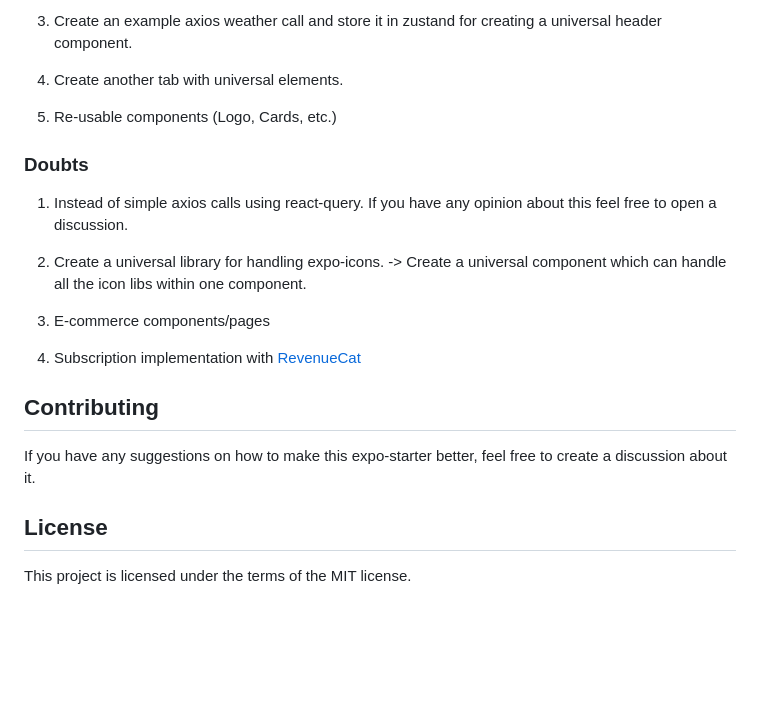
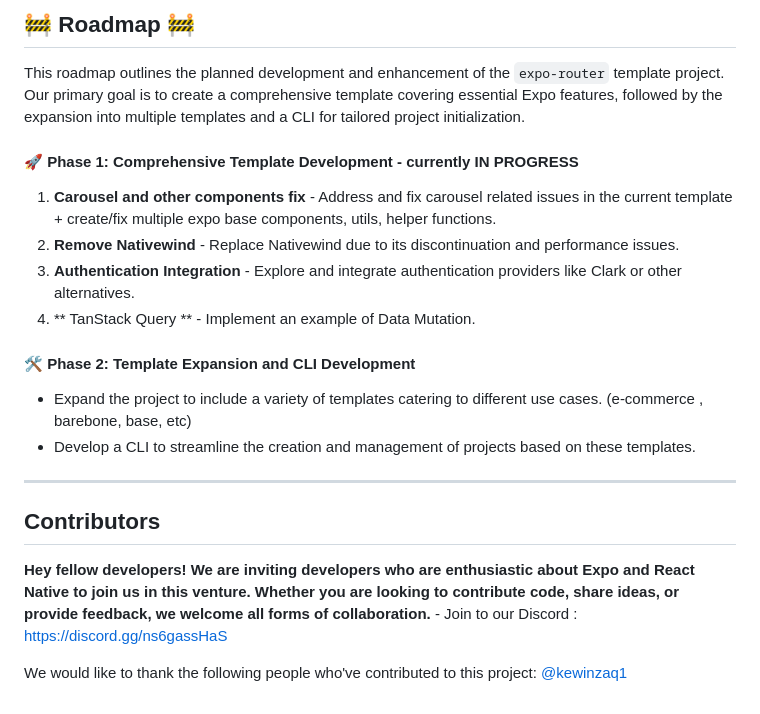
Before and after one commit to justlaunch-app/expo-router-starter-kit, a Markdown page: README.md, the part around the change printed below. Rendered like a GitHub page; blank space fills up the shorter version.

```diff
--- a/README.md
+++ b/README.md
@@ -122,24 +86,20 @@ That's it! Nice and simple way of dealing with environment variables.
 
-3. Create an example axios weather call and store it in zustand for creating a universal header component.
+## 🚧 Roadmap 🚧
 
-4. Create another tab with universal elements.
+This roadmap outlines the planned development and enhancement of the `expo-router` template project. Our primary goal is to create a comprehensive template covering essential Expo features, followed by the expansion into multiple templates and a CLI for tailored project initialization.
 
-5. Re-usable components (Logo, Cards, etc.)
+#### 🚀 Phase 1: Comprehensive Template Development - currently IN PROGRESS
+1.  **Carousel and other components fix**  - Address and fix carousel related issues in the current template + create/fix multiple expo base components, utils, helper functions.
+2.  **Remove Nativewind**  - Replace Nativewind due to its discontinuation and performance issues.
+3. **Authentication Integration**  - Explore and integrate authentication providers like Clark or other alternatives.
+4. ** TanStack Query **  - Implement an example of Data Mutation.
 
-### Doubts
+#### 🛠 Phase 2: Template Expansion and CLI Development
+- Expand the project to include a variety of templates catering to different use cases. (e-commerce , barebone, base, etc)
+- Develop a CLI to streamline the creation and management of projects based on these templates.
+---
+## Contributors
+**Hey fellow developers! We are inviting developers who are enthusiastic about Expo and React Native to join us in this venture. Whether you are looking to contribute code, share ideas, or provide feedback, we welcome all forms of collaboration.** - Join to our Discord : https://discord.gg/ns6gassHaS
 
-1. Instead of simple axios calls using react-query. If you have any opinion about this feel free to open a discussion.
-
-2. Create a universal library for handling expo-icons. -> Create a universal component which can handle all the icon libs within one component.
-
-3. E-commerce components/pages
-
-4. Subscription implementation with [RevenueCat](https://www.revenuecat.com/)
-
-## Contributing
-
-If you have any suggestions on how to make this expo-starter better, feel free to create a discussion about it.
-
-## License
-
-This project is licensed under the terms of the MIT license.
+We would like to thank the following people who've contributed to this project:
+ [@kewinzaq1](https://github.com/kewinzaq1)
```
Also changed, not shown: other parts of README.md (+49 -85 lines).
